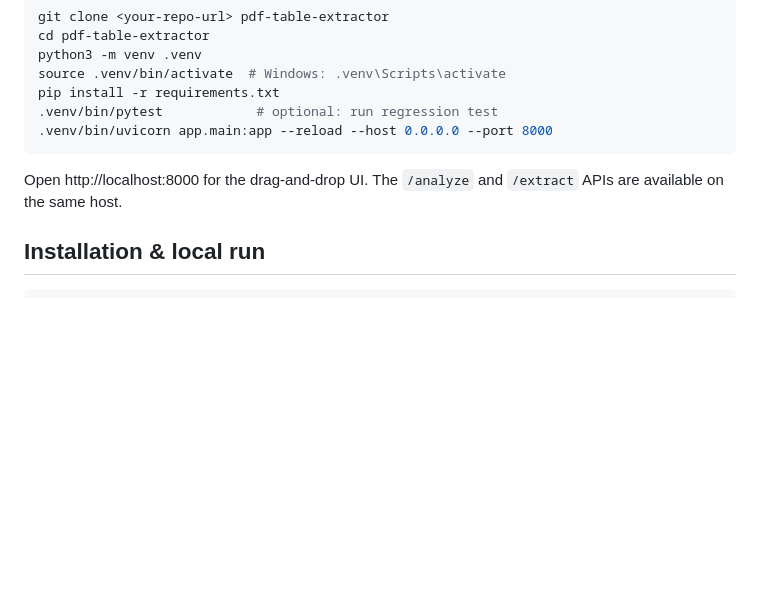
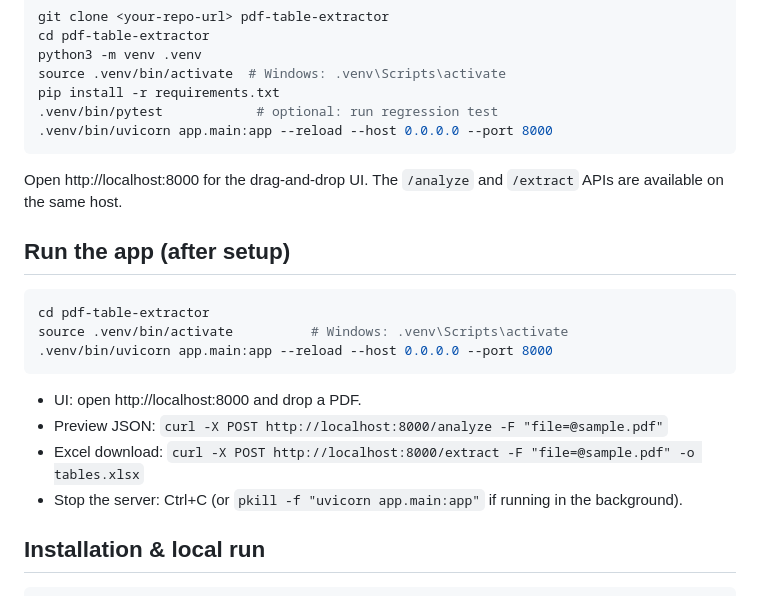
Before and after one commit to ppavankumar19/PDF-Table-Extractor, a Markdown page: README.md, the part around the change. Drawn GitHub-style; blank space fills up the shorter version.

Commit message:
Add run instructions and curl examples to README

````diff
--- a/README.md
+++ b/README.md
@@ -27,6 +27,17 @@ pip install -r requirements.txt
 .venv/bin/uvicorn app.main:app --reload --host 0.0.0.0 --port 8000
 ```
 Open http://localhost:8000 for the drag-and-drop UI. The `/analyze` and `/extract` APIs are available on the same host.
+
+## Run the app (after setup)
+```bash
+cd pdf-table-extractor
+source .venv/bin/activate          # Windows: .venv\Scripts\activate
+.venv/bin/uvicorn app.main:app --reload --host 0.0.0.0 --port 8000
+```
+- UI: open http://localhost:8000 and drop a PDF.
+- Preview JSON: `curl -X POST http://localhost:8000/analyze -F "file=@sample.pdf"`
+- Excel download: `curl -X POST http://localhost:8000/extract -F "file=@sample.pdf" -o tables.xlsx`
+- Stop the server: Ctrl+C (or `pkill -f "uvicorn app.main:app"` if running in the background).
 
 ## Installation & local run
 ```bash
````
